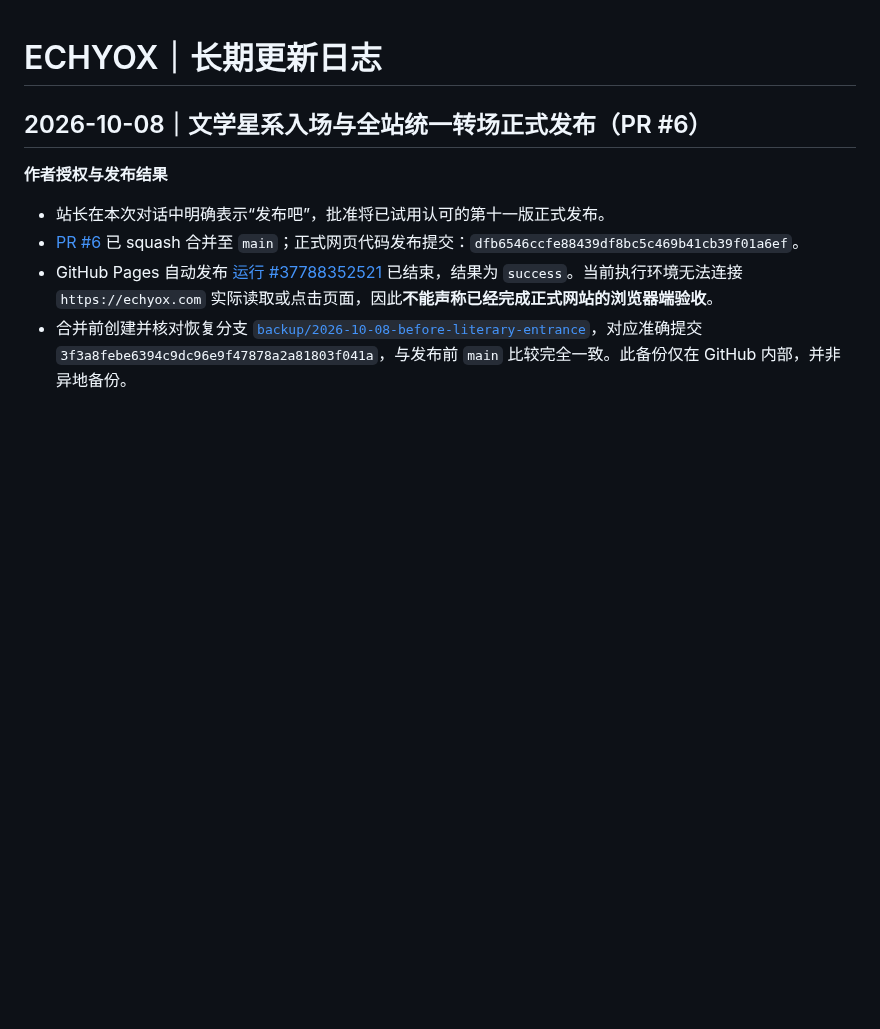
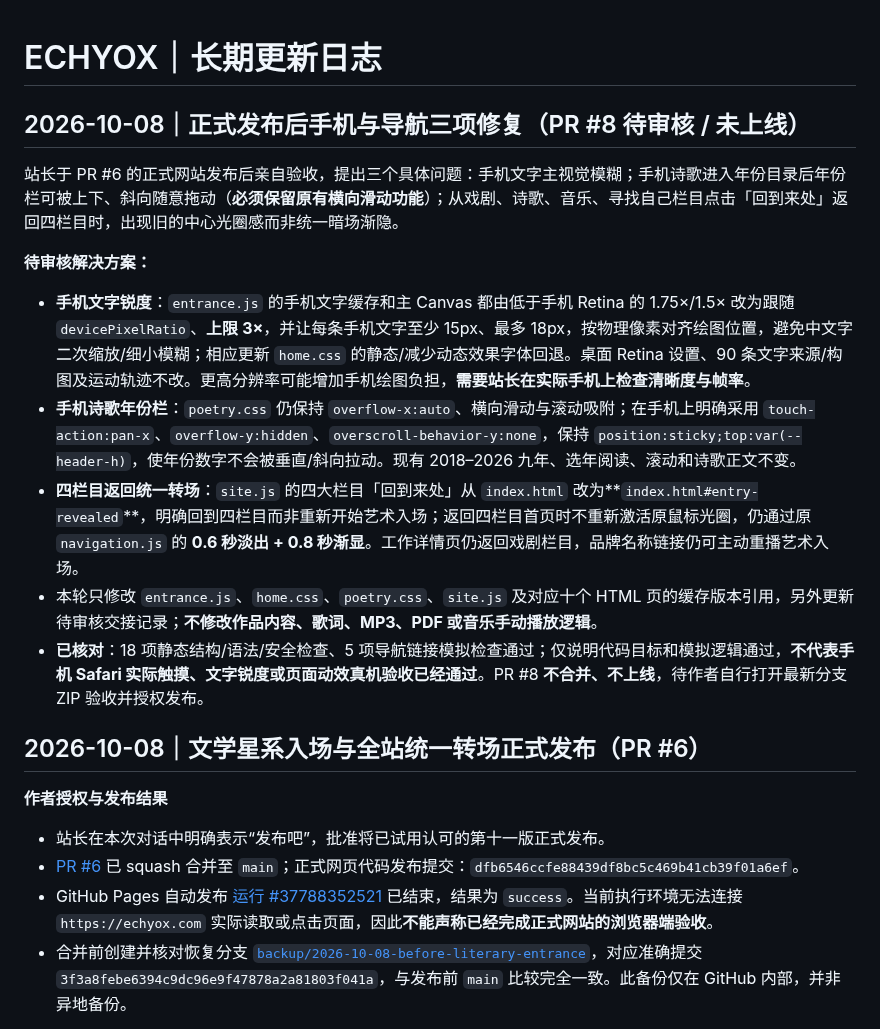
Before and after one commit to Houyuxinx/houyuxin-site, a Markdown page: CHANGELOG.md, the part around the change. GitHub-like rendering; blank space fills up the shorter version.

Commit message:
docs: hand off three post-release mobile/navigation fixes for author review

```diff
--- a/CHANGELOG.md
+++ b/CHANGELOG.md
@@ -1,4 +1,15 @@
 # ECHYOX｜长期更新日志
+
+## 2026-10-08｜正式发布后手机与导航三项修复（PR #8 待审核 / 未上线）
+
+站长于 PR #6 的正式网站发布后亲自验收，提出三个具体问题：手机文字主视觉模糊；手机诗歌进入年份目录后年份栏可被上下、斜向随意拖动（**必须保留原有横向滑动功能**）；从戏剧、诗歌、音乐、寻找自己栏目点击「回到来处」返回四栏目时，出现旧的中心光圈感而非统一暗场渐隐。
+
+**待审核解决方案：**
+- **手机文字锐度**：`entrance.js` 的手机文字缓存和主 Canvas 都由低于手机 Retina 的 1.75×/1.5× 改为跟随 `devicePixelRatio`、**上限 3×**，并让每条手机文字至少 15px、最多 18px，按物理像素对齐绘图位置，避免中文字二次缩放/细小模糊；相应更新 `home.css` 的静态/减少动态效果字体回退。桌面 Retina 设置、90 条文字来源/构图及运动轨迹不改。更高分辨率可能增加手机绘图负担，**需要站长在实际手机上检查清晰度与帧率**。
+- **手机诗歌年份栏**：`poetry.css` 仍保持 `overflow-x:auto`、横向滑动与滚动吸附；在手机上明确采用 `touch-action:pan-x`、`overflow-y:hidden`、`overscroll-behavior-y:none`，保持 `position:sticky;top:var(--header-h)`，使年份数字不会被垂直/斜向拉动。现有 2018–2026 九年、选年阅读、滚动和诗歌正文不变。
+- **四栏目返回统一转场**：`site.js` 的四大栏目「回到来处」从 `index.html` 改为**`index.html#entry-revealed`**，明确回到四栏目而非重新开始艺术入场；返回四栏目首页时不重新激活原鼠标光圈，仍通过原 `navigation.js` 的 **0.6 秒淡出 + 0.8 秒渐显**。工作详情页仍返回戏剧栏目，品牌名称链接仍可主动重播艺术入场。
+- 本轮只修改 `entrance.js`、`home.css`、`poetry.css`、`site.js` 及对应十个 HTML 页的缓存版本引用，另外更新待审核交接记录；**不修改作品内容、歌词、MP3、PDF 或音乐手动播放逻辑**。
+- **已核对**：18 项静态结构/语法/安全检查、5 项导航链接模拟检查通过；仅说明代码目标和模拟逻辑通过，**不代表手机 Safari 实际触摸、文字锐度或页面动效真机验收已经通过**。PR #8 **不合并、不上线**，待作者自行打开最新分支 ZIP 验收并授权发布。
 
 ## 2026-10-08｜文学星系入场与全站统一转场正式发布（PR #6）
 
```
